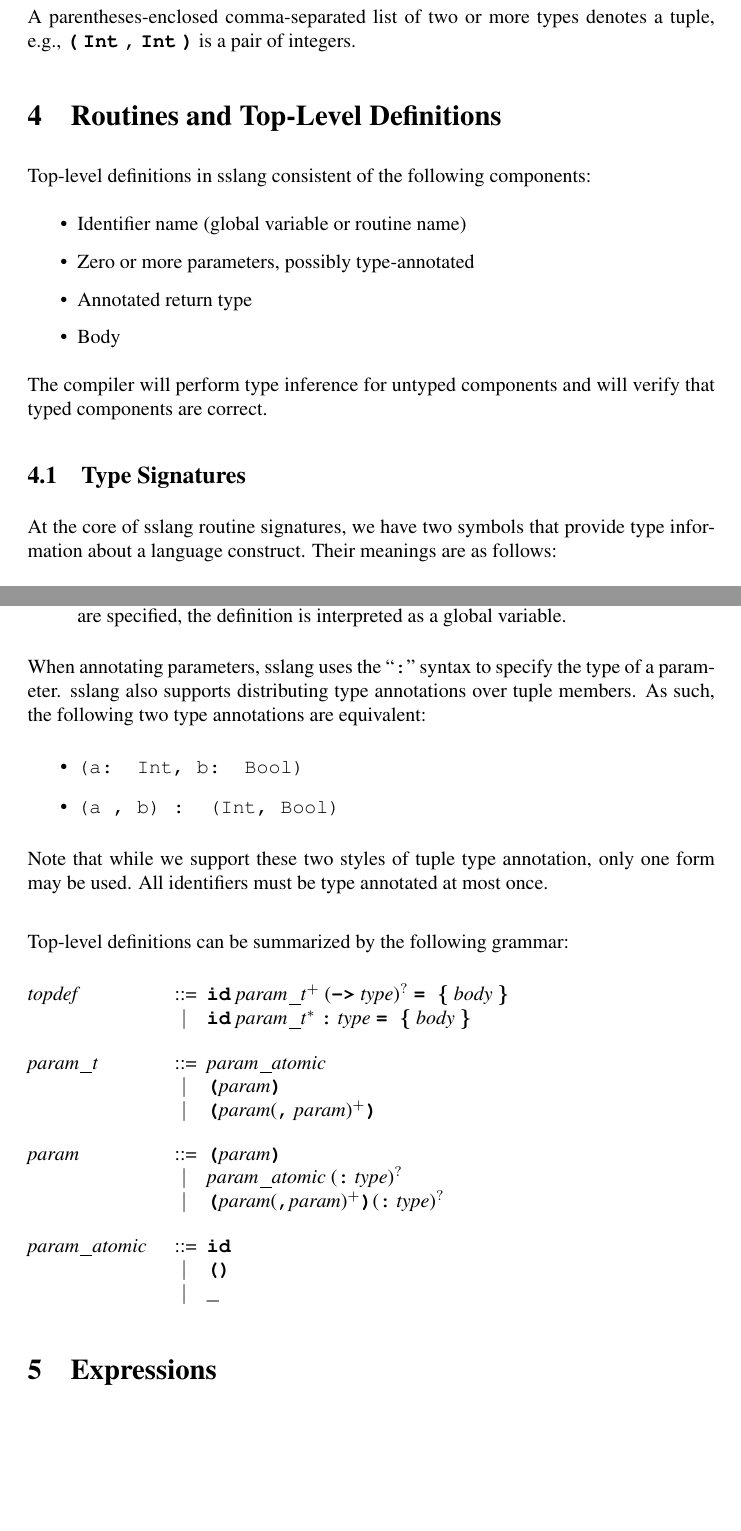
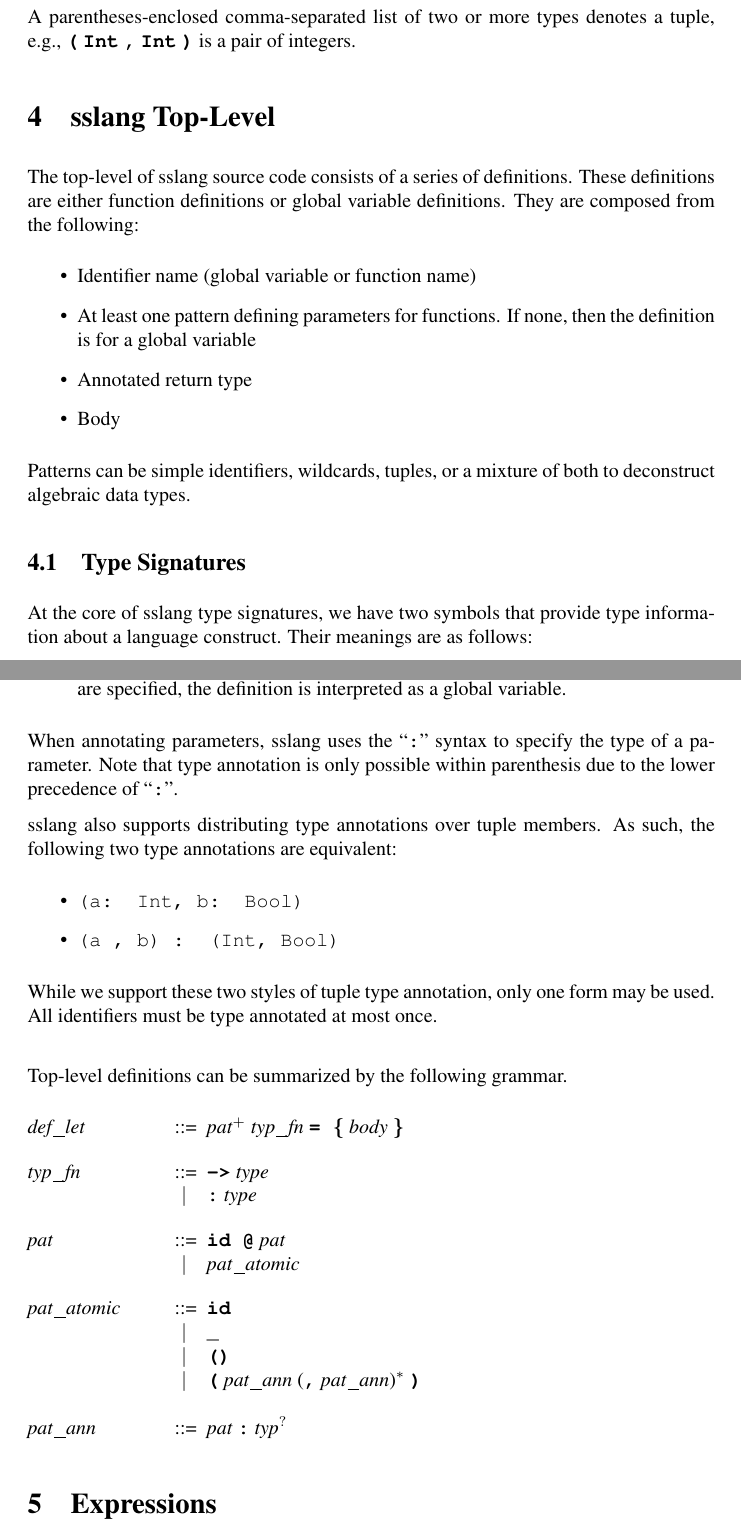
Before and after one commit to ssm-lang/sslang, a LaTeX document (doc/sslang-lrm.tex): two parts of pages 9 and 10 of 14, joined at a grey line, cut so that both start at the same text, the shorter picture padded with empty space. Compiled offline with pdfLaTeX.

Commit message:
Tweak LRM for grammar changes (#27)
* Tweak LRM for grammar changes

* Incorporate some of John's suggestions

```diff
--- a/doc/sslang-lrm.tex
+++ b/doc/sslang-lrm.tex
@@ -447,18 +448,18 @@ A parentheses-enclosed comma-separated list of two or more types
 denotes a tuple, e.g., \lit*{(} \lit*{Int} \lit*{,} \lit*{Int}
 \lit*{)} is a pair of integers.
 
-\section{Routines and Top-Level Definitions}
-Top-level definitions in sslang consistent of the following components:
+\section{sslang Top-Level}
+The top-level of sslang source code consists of a series of definitions. These definitions are either function definitions or global variable definitions. They are composed from the following:
 \begin{itemize}
-    \item Identifier name (global variable or routine name)
-    \item Zero or more parameters, possibly type-annotated
+    \item Identifier name (global variable or function name)
+    \item At least one pattern defining parameters for functions. If none, then the definition is for a global variable
     \item Annotated return type
     \item Body
 \end{itemize}
-The compiler will perform type inference for untyped components and will verify that typed components are correct.
 
+Patterns can be simple identifiers, wildcards, tuples, or a mixture of both to deconstruct algebraic data types.
 \subsection{Type Signatures}
-At the core of sslang routine signatures, we have two symbols that provide type information about a language construct. Their meanings are as follows:
+At the core of sslang type signatures, we have two symbols that provide type information about a language construct. Their meanings are as follows:
 \begin{itemize}
     \item \texttt{:} (Colon): ``is of type"
     \item \texttt{->} (Right Arrow): ``returns"
@@ -471,32 +472,34 @@ We use these symbols to separate type signatures into two broad syntactic catego
     \item \texttt{foo <untyped-params> : <fn-type>}\\
-          Using the ``\texttt{:}" syntax, we opt for annotating the type of the entire routine at the end of the signature instead of typing the parameters individually and the return type separately. This is evocative of Haskell's type signatures. If no parameters are specified, the definition is interpreted as a global variable.
+          Using the ``\texttt{:}" syntax, we opt for annotating the type of the entire function at the end of the signature instead of typing the parameters individually and the return type separately. This is evocative of Haskell's type signatures. If no parameters are specified, the definition is interpreted as a global variable.
 \end{itemize}
 
-When annotating parameters, sslang uses the ``\texttt{:}" syntax to specify the type of a parameter. sslang also supports distributing type annotations over tuple members. As such, the following two type annotations are equivalent:
+When annotating parameters, sslang uses the ``\texttt{:}" syntax to specify the type of a parameter. Note that type annotation is only possible within parenthesis due to the lower precedence of ``\texttt{:}".
+
+sslang also supports distributing type annotations over tuple members. As such, the following two type annotations are equivalent:
 \begin{itemize}
     \item \texttt{(a: Int, b: Bool)}
     \item \texttt{(a , b) : (Int, Bool)}
 \end{itemize}
 
-Note that while we support these two styles of tuple type annotation, only one form may be used. All identifiers must be type annotated at most once. \\
+While we support these two styles of tuple type annotation, only one form may be used. All identifiers must be type annotated at most once. \\
 
-Top-level definitions can be summarized by the following grammar:
+Top-level definitions can be summarized by the following grammar.
 \setlength{\grammarindent}{9em}
 \begin{grammar}
-<topdef> ::= "id" <param_t>$^{+}$ ("->" <type>)$^{?}$ "= \{" <body> "\}"
-\alt "id" <param_t>$^{*}$ ":" <type> "= \{" <body> "\}"
+<def_let> ::= <pat>$^{+}$ <typ_fn> "= \{" <body> "\}"
 
-<param_t> ::= <param_atomic>
-\alt "("<param>")"
-\alt "("<param>("," <param>)$^{+}$")"
+<typ_fn> ::= "->" <type>
+\alt ":" <type>
 
-<param> ::= "("<param>")"
-\alt <param_atomic> (":" <type>)$^{?}$
-\alt "("<param>(","<param>)$^{+}$")"(":" <type>)$^{?}$
+<pat> ::= "id @" <pat>
+\alt <pat_atomic>
 
-<param_atomic> ::= "id"
+<pat_atomic> ::= "id"
+\alt "_"
 \alt "()"
-\alt "_"
+\alt "(" <pat_ann> ("," <pat_ann>)$^{*}$ ")"
+
+<pat_ann> ::= <pat> ":" <typ>$^{?}$
 \end{grammar}
 
 \section{Expressions}
```
Also changed, not shown: doc/sslang-lrm.tex (11 more changed lines).
